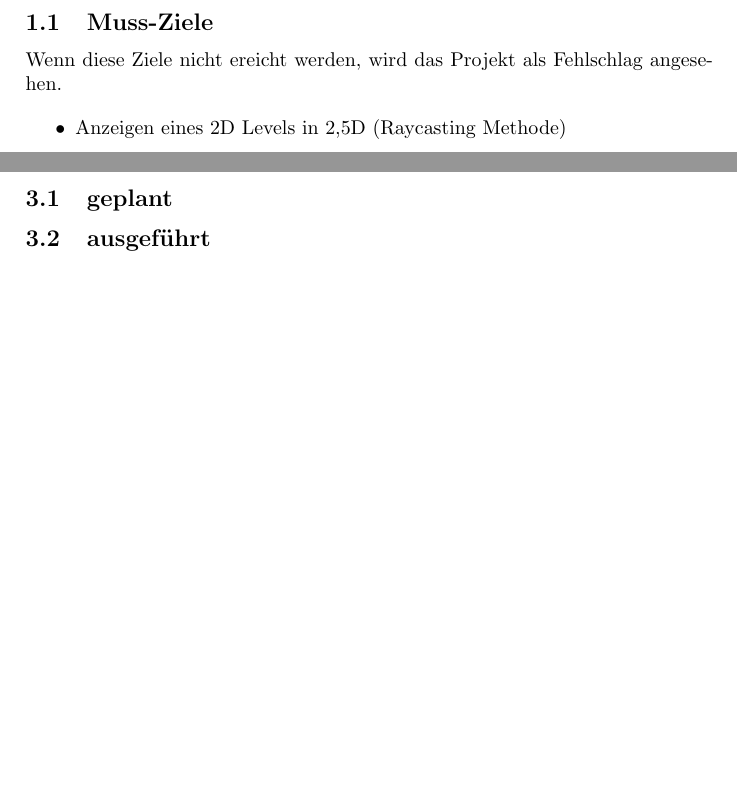
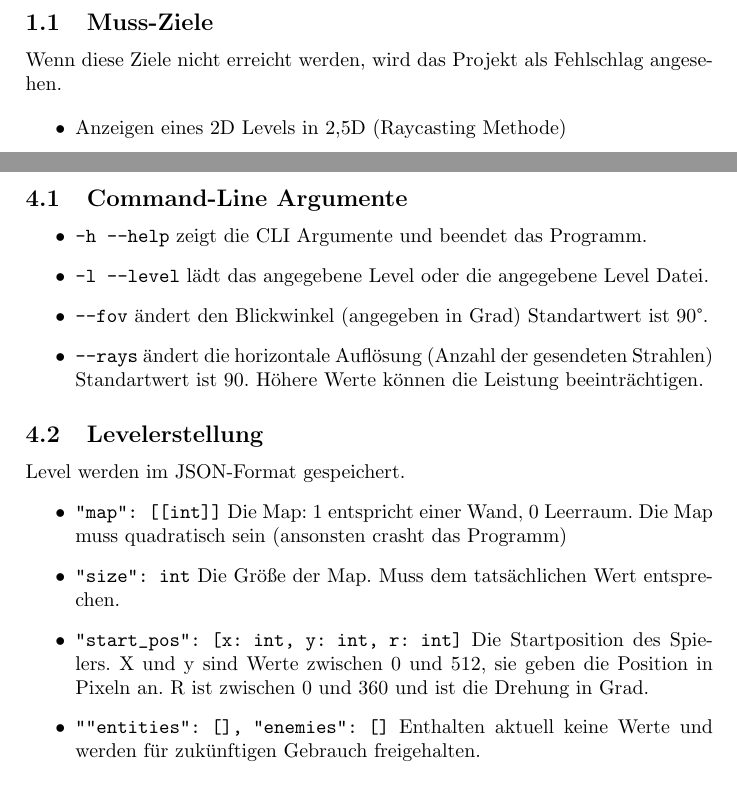
Before and after one commit to MacAphon/hundefels2d, a LaTeX document (documentation/hundefels2d.tex): two parts of pages 3 and 5 of 7 before the commit and two parts of pages 3 and 6 of 8 after it, joined at a grey line, cut so that both start at the same text, the shorter picture padded with empty space. Compiled offline with pdfLaTeX.

Commit message:
change constructors, mark variables as private, progress on documentation

```diff
--- a/documentation/hundefels2d.tex
+++ b/documentation/hundefels2d.tex
@@ -18,7 +15,7 @@
 \section{Ziele}
 
 \subsection{Muss-Ziele}
-Wenn diese Ziele nicht ereicht werden, wird das Projekt als Fehlschlag angesehen.
+Wenn diese Ziele nicht erreicht werden, wird das Projekt als Fehlschlag angesehen.
 
 \begin{itemize}
 \item Anzeigen eines 2D Levels in 2,5D (Raycasting Methode)
@@ -79,12 +75,30 @@ Diese Ziele sind nicht nötig, können aber nach Vollendung der Höheren Ziele i
 \newpage
 
 \section{Programmaufbau}
-\subsection{geplant}
-\subsection{ausgeführt}
+\includegraphics[scale=0.35]{./img/yuml1}
 
 \newpage
 
 \section{Steuerung}
+
+\subsection{Command-Line Argumente}
+
+\begin{itemize}
+	\item \verb|-h --help| zeigt die CLI Argumente und beendet das Programm.
+	\item \verb|-l --level| lädt das angegebene Level oder die angegebene Level Datei.
+	\item \verb|--fov| ändert den Blickwinkel (angegeben in Grad) Standartwert ist 90°.
+	\item \verb|--rays| ändert die horizontale Auflösung (Anzahl der gesendeten Strahlen) Standartwert ist 90. Höhere Werte können die Leistung beeinträchtigen.
+\end{itemize}
+
+\subsection{Levelerstellung}
+Level werden im JSON-Format gespeichert.
+\begin{itemize}
+	\item \verb|"map": [[int]]| Die Map: 1 entspricht einer Wand, 0 Leerraum. Die Map muss quadratisch sein (ansonsten crasht das Programm)
+	\item \verb|"size": int| Die Größe der Map. Muss dem tatsächlichen Wert entsprechen.
+	\item \verb|"start_pos": [x: int, y: int, r: int]| Die Startposition des Spielers. X und y sind Werte zwischen 0 und 512, sie geben die Position in Pixeln an. R ist zwischen 0 und 360 und ist die Drehung in Grad.
+	\item \verb|""entities": [], "enemies": []| Enthalten aktuell keine Werte und werden für zukünftigen Gebrauch freigehalten.
+
+\end{itemize}
 
 \subsection{Bewegung}
 
```
Also changed, not shown: documentation/hundefels2d.pdf, documentation/img/ui.png (added), documentation/img/yuml1.png (added), documentation/hundefels2d.tex (17 more changed lines), 6 other files.
